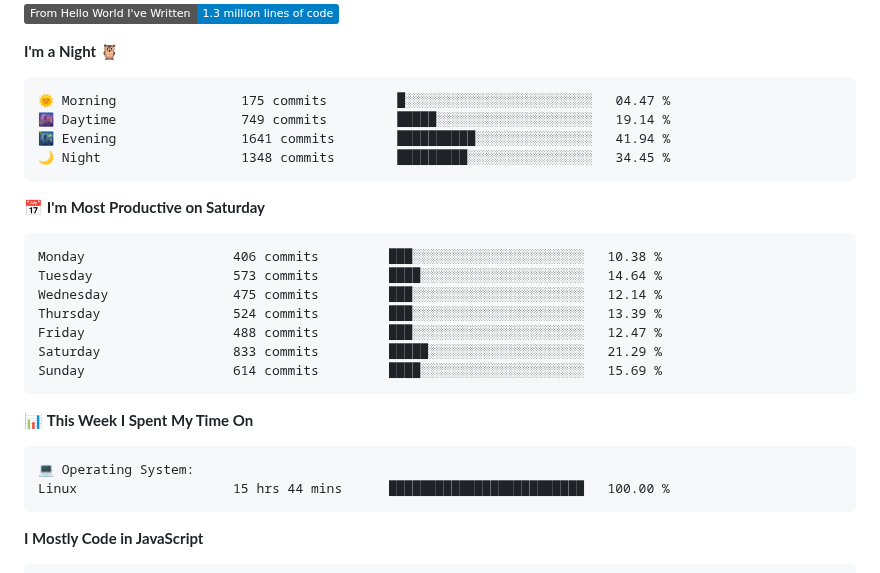
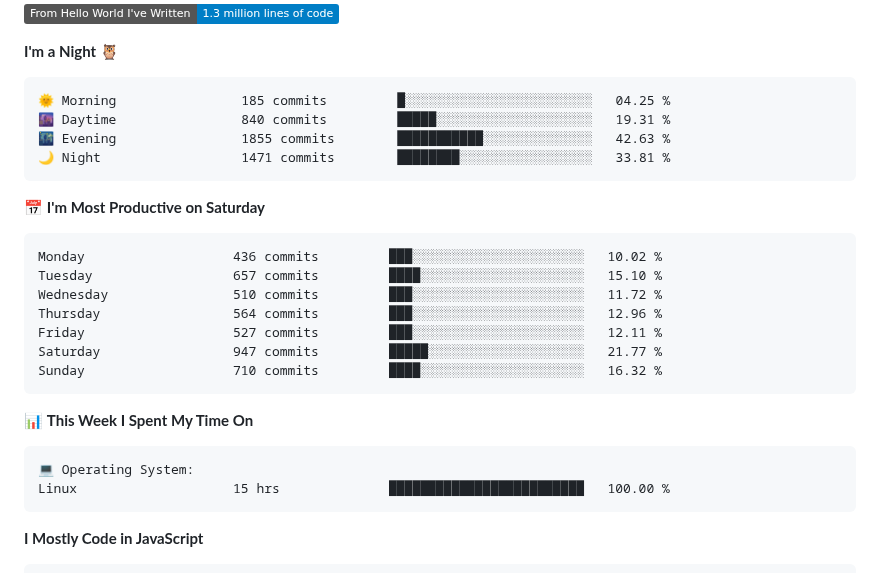
Before and after one commit to AariyanApu/aariyanapu, a Markdown page: README.md, the part around one of its changes. Rendered like a GitHub page; badges without logos.

Commit message:
Updated with Dev Metrics

````diff
--- a/README.md
+++ b/README.md
@@ -51,21 +51,21 @@
 **I'm a Night 🦉**
 
 ```text
-🌞 Morning                175 commits         █░░░░░░░░░░░░░░░░░░░░░░░░   04.47 %
-🌆 Daytime                749 commits         █████░░░░░░░░░░░░░░░░░░░░   19.14 %
-🌃 Evening                1641 commits        ██████████░░░░░░░░░░░░░░░   41.94 %
-🌙 Night                  1348 commits        █████████░░░░░░░░░░░░░░░░   34.45 %
+🌞 Morning                185 commits         █░░░░░░░░░░░░░░░░░░░░░░░░   04.25 %
+🌆 Daytime                840 commits         █████░░░░░░░░░░░░░░░░░░░░   19.31 %
+🌃 Evening                1855 commits        ███████████░░░░░░░░░░░░░░   42.63 %
+🌙 Night                  1471 commits        ████████░░░░░░░░░░░░░░░░░   33.81 %
 ```
 📅 **I'm Most Productive on Saturday**
 
 ```text
-Monday                   406 commits         ███░░░░░░░░░░░░░░░░░░░░░░   10.38 %
-Tuesday                  573 commits         ████░░░░░░░░░░░░░░░░░░░░░   14.64 %
-Wednesday                475 commits         ███░░░░░░░░░░░░░░░░░░░░░░   12.14 %
-Thursday                 524 commits         ███░░░░░░░░░░░░░░░░░░░░░░   13.39 %
-Friday                   488 commits         ███░░░░░░░░░░░░░░░░░░░░░░   12.47 %
-Saturday                 833 commits         █████░░░░░░░░░░░░░░░░░░░░   21.29 %
-Sunday                   614 commits         ████░░░░░░░░░░░░░░░░░░░░░   15.69 %
+Monday                   436 commits         ███░░░░░░░░░░░░░░░░░░░░░░   10.02 %
+Tuesday                  657 commits         ████░░░░░░░░░░░░░░░░░░░░░   15.10 %
+Wednesday                510 commits         ███░░░░░░░░░░░░░░░░░░░░░░   11.72 %
+Thursday                 564 commits         ███░░░░░░░░░░░░░░░░░░░░░░   12.96 %
+Friday                   527 commits         ███░░░░░░░░░░░░░░░░░░░░░░   12.11 %
+Saturday                 947 commits         █████░░░░░░░░░░░░░░░░░░░░   21.77 %
+Sunday                   710 commits         ████░░░░░░░░░░░░░░░░░░░░░   16.32 %
 ```
 
 
@@ -73,7 +73,7 @@ Sunday                   614 commits         ████░░░░░░░
 
 ```text
 💻 Operating System:
-Linux                    15 hrs 44 mins      █████████████████████████   100.00 %
+Linux                    15 hrs              █████████████████████████   100.00 %
 ```
 
 **I Mostly Code in JavaScript**
````
Also changed, not shown: other parts of README.md (+1 -1 lines).
